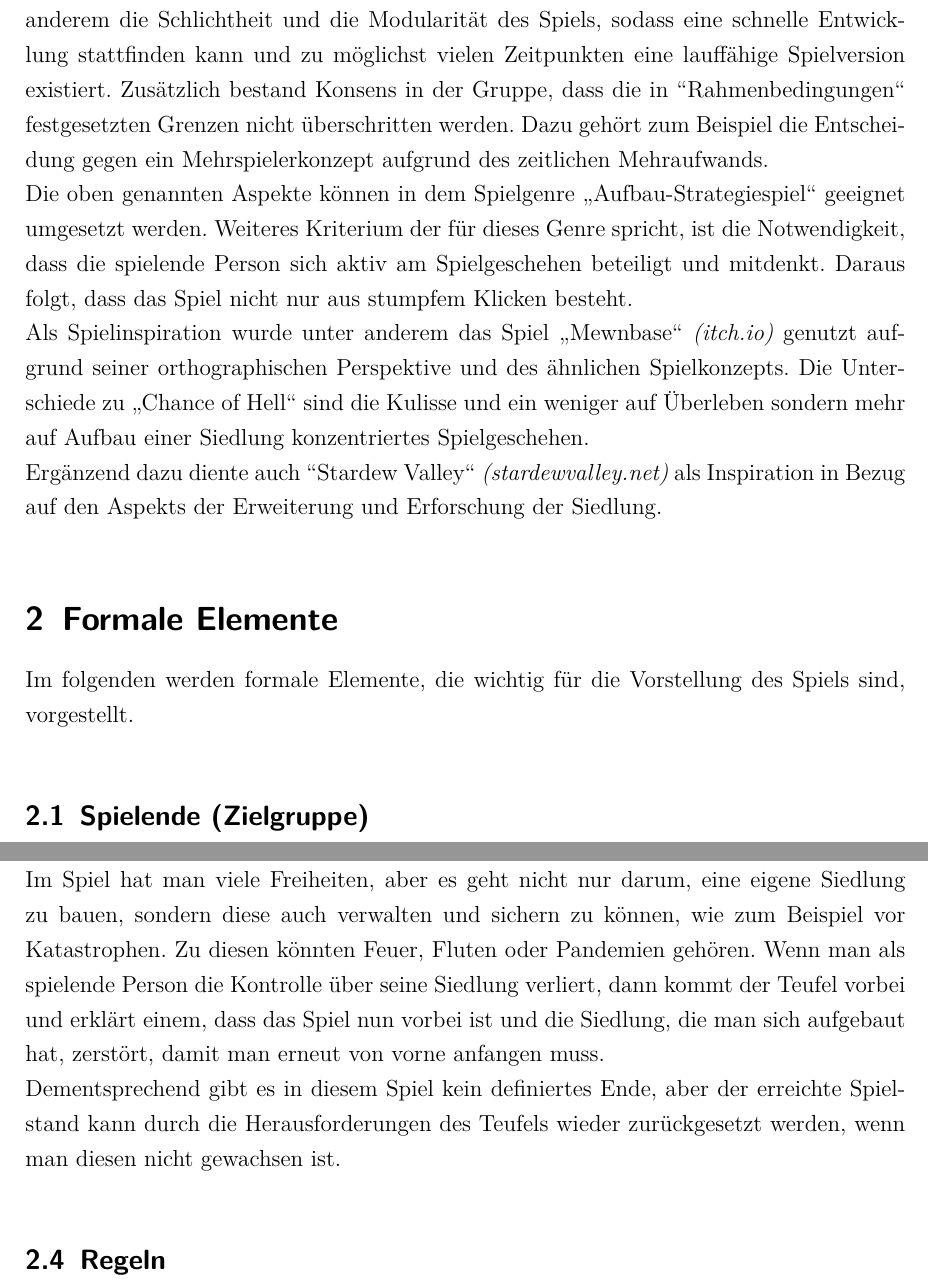
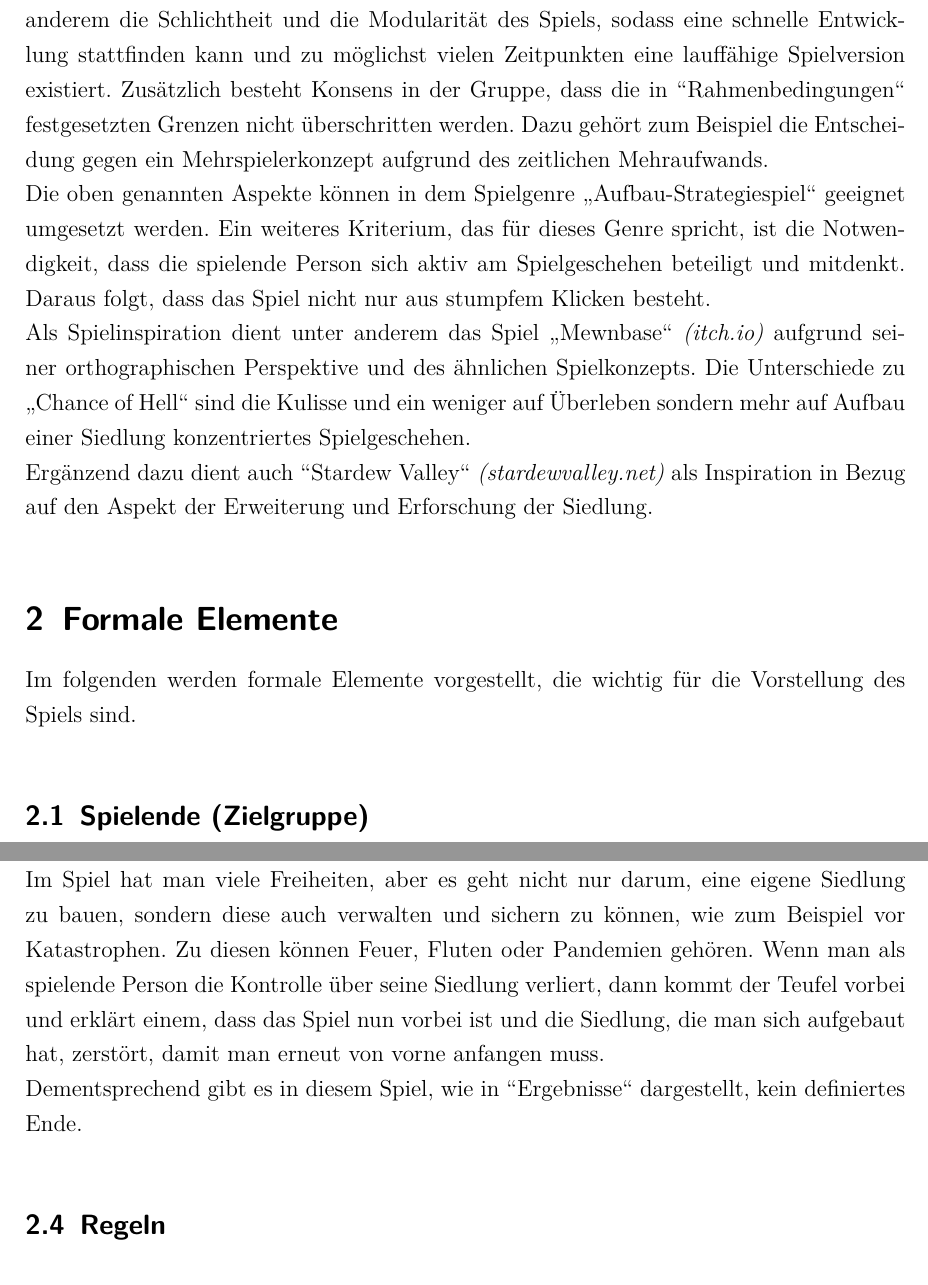
Before and after one commit to a-schallenberg/game-dev, a LaTeX document (Documents/LaTeX/GDD/game_design_document.tex): two parts of pages 3 and 6 of 11, joined at a grey line, cut so that both start at the same text. Compiled offline with pdfLaTeX.

Commit message:
Fixed grammar mistakes throughout GDD

```diff
--- a/Documents/LaTeX/GDD/game_design_document.tex
+++ b/Documents/LaTeX/GDD/game_design_document.tex
@@ -76,15 +76,15 @@
 
 %Spielinspiration: Mewnbase, Stardew Valley, Minecraft Mine Colonies
 
-Die ersten Überlegungen im Rahmen der Ideenfindung bezogen sich auf den Aufwand der Entwicklung und Umsetzung. Wichtige Aspekte, die hierbei beachtet wurden, waren unter anderem die Schlichtheit und die Modularität des Spiels, sodass eine schnelle Entwicklung stattfinden kann und zu möglichst vielen Zeitpunkten eine lauffähige Spielversion existiert. Zusätzlich bestand Konsens in der Gruppe, dass die in \hyperref[sec:Rahmenbedingungen]{"'Rahmenbedingungen"'} festgesetzten Grenzen nicht überschritten werden. Dazu gehört zum Beispiel die Entscheidung gegen ein Mehrspielerkonzept aufgrund des zeitlichen Mehraufwands.\\
-Die oben genannten Aspekte können in dem Spielgenre "`Aufbau-Strategiespiel"' geeignet umgesetzt werden. Weiteres Kriterium der für dieses Genre spricht, ist die Notwendigkeit, dass die spielende Person sich aktiv am Spielgeschehen beteiligt und mitdenkt. Daraus folgt, dass das Spiel nicht nur aus stumpfem Klicken besteht.\\
-Als Spielinspiration wurde unter anderem das Spiel "`Mewnbase"' \hyperref{https://cairn4.itch.io/mewnbase}{}{}{\textit{(itch.io)}} genutzt aufgrund seiner orthographischen Perspektive und des ähnlichen Spielkonzepts. Die Unterschiede zu "`Chance of Hell"' sind die Kulisse und ein weniger auf Überleben sondern mehr auf Aufbau einer Siedlung konzentriertes Spielgeschehen.\\
-Ergänzend dazu diente auch "'Stardew Valley"' \hyperref{https://www.stardewvalley.net/}{}{}{\textit{(stardewvalley.net)}} als Inspiration in Bezug auf den Aspekts der Erweiterung und Erforschung der Siedlung.
+Die ersten Überlegungen im Rahmen der Ideenfindung bezogen sich auf den Aufwand der Entwicklung und Umsetzung. Wichtige Aspekte, die hierbei beachtet wurden, waren unter anderem die Schlichtheit und die Modularität des Spiels, sodass eine schnelle Entwicklung stattfinden kann und zu möglichst vielen Zeitpunkten eine lauffähige Spielversion existiert. Zusätzlich besteht Konsens in der Gruppe, dass die in \hyperref[sec:Rahmenbedingungen]{"'Rahmenbedingungen"'} festgesetzten Grenzen nicht überschritten werden. Dazu gehört zum Beispiel die Entscheidung gegen ein Mehrspielerkonzept aufgrund des zeitlichen Mehraufwands.\\
+Die oben genannten Aspekte können in dem Spielgenre "`Aufbau-Strategiespiel"' geeignet umgesetzt werden. Ein weiteres Kriterium, das für dieses Genre spricht, ist die Notwendigkeit, dass die spielende Person sich aktiv am Spielgeschehen beteiligt und mitdenkt. Daraus folgt, dass das Spiel nicht nur aus stumpfem Klicken besteht.\\
+Als Spielinspiration dient unter anderem das Spiel "`Mewnbase"' \hyperref{https://cairn4.itch.io/mewnbase}{}{}{\textit{(itch.io)}}  aufgrund seiner orthographischen Perspektive und des ähnlichen Spielkonzepts. Die Unterschiede zu "`Chance of Hell"' sind die Kulisse und ein weniger auf Überleben sondern mehr auf Aufbau einer Siedlung konzentriertes Spielgeschehen.\\
+Ergänzend dazu dient auch "'Stardew Valley"' \hyperref{https://www.stardewvalley.net/}{}{}{\textit{(stardewvalley.net)}} als Inspiration in Bezug auf den Aspekt der Erweiterung und Erforschung der Siedlung.
 
 
 \sectionspace
 \section{Formale Elemente}\label{sec:Formale_Elemente}
-Im folgenden werden formale Elemente, die wichtig für die Vorstellung des Spiels sind, vorgestellt.
+Im folgenden werden formale Elemente vorgestellt, die wichtig für die Vorstellung des Spiels sind.
 
 \sectionspace
 \subsection{Spielende (Zielgruppe)}\label{sec:Spieler}
@@ -114,12 +114,12 @@ Nach dem man als Avatar aufgewacht ist, hat man als spielende Person die Möglic
 Am Anfang des Spiels hat man als spielende Person noch viel selbst zu erledigen, wie zum Beispiel das Ansammeln von Ressourcen oder das Bauen von Gebäuden. Jedoch lassen sich viele Prozesse im Verlaufe des Spiels durch verschiedene Hilfsfaktoren automatisieren. Darunter zählt zum Beispiel eine Holzfällerhütte. In ihr werden Holzfäller leben, die einen dabei unterstützen, Holz zu sammeln. \\
 Die Holzfäller sind Siedler, die vorher in die Siedlung aufgenommen werden müssen. Wie sich herausstellt, handelt es sich hierbei auch um Überlebende des Vulkanausbruchs. Es gibt auch Feuerwehrleute, die einem dann bei Löschung eines Brandes helfen. Darüber hinaus befindet sich in der Siedlung ein Lagerhaus, welches eine weit größere Kapazität hat, als das Inventar der spielenden Person, wodurch man seine Ressourcen besser lagern kann. \\
 Im Verlauf des Spiels kommen immer mehr neue Bewohner dazu, die einem dann bei den verschiedenen Quests, die einem der Teufel ab und zu stellt, helfen sollen. Dadurch erweitert man seine Siedlung und man hat die Möglichkeit, mit mehr Bewohnern auch mehr Gebäude zu platzieren. \\
-Im Spiel hat man viele Freiheiten, aber es geht nicht nur darum, eine eigene Siedlung zu bauen, sondern diese auch verwalten und sichern zu können, wie zum Beispiel vor Katastrophen. Zu diesen könnten Feuer, Fluten oder Pandemien gehören. Wenn man als spielende Person die Kontrolle über seine Siedlung verliert, dann kommt der Teufel vorbei und erklärt einem, dass das Spiel nun vorbei ist und die Siedlung, die man sich aufgebaut hat, zerstört, damit man erneut von vorne anfangen muss. \\
-Dementsprechend gibt es in diesem Spiel kein definiertes Ende, aber der erreichte Spielstand kann durch die Herausforderungen des Teufels wieder zurückgesetzt werden, wenn man diesen nicht gewachsen ist. % TODO vgl. Ergebnisse
+Im Spiel hat man viele Freiheiten, aber es geht nicht nur darum, eine eigene Siedlung zu bauen, sondern diese auch verwalten und sichern zu können, wie zum Beispiel vor Katastrophen. Zu diesen können Feuer, Fluten oder Pandemien gehören. Wenn man als spielende Person die Kontrolle über seine Siedlung verliert, dann kommt der Teufel vorbei und erklärt einem, dass das Spiel nun vorbei ist und die Siedlung, die man sich aufgebaut hat, zerstört, damit man erneut von vorne anfangen muss. \\
+Dementsprechend gibt es in diesem Spiel, wie in \hyperref[sec:Ergebnisse]{"'Ergebnisse"'} dargestellt, kein definiertes Ende. % TODO vgl. Ergebnisse
 
 
 \sectionspace
-\subsection{Regeln}
+\subsection{Regeln}\label{sec:Regeln}
 Der spielenden Person ist es möglich, den Avatar in einem begrenzten Gebiet frei umherzubewegen. In diesem Gebiet ist es ihr möglich, Gebäude zu platzieren, die jeweils einen speziellen Nutzen haben oder einfach nur dekorativ sind. Das einzige Gebäude, welches von Anfang an freigeschaltet ist, ist der Workshop. Dieser dient einerseits dazu, einen Überblick über die baubaren Gebäude zu bieten und anderseits das Freischalten von neuen Gebäuden zu ermöglichen. \\
 Das Platzieren der Gebäude erfolgt nicht direkt. Vielmehr stellt die spielende Person ein Grundgerüst im Workshop her, was dann vor dem Avatar in der Spielwelt platziert wird. Das einzige Gebäude, was direkt platziert werden kann, ist der Workshop selbst, da er mit genügend Ressourcen im Inventar des Avatars hergestellt werden kann.
 Ist im Fortschrittsbaum des Workshops eine bestimmte Stufe erreicht worden, so wird es möglich sein, eine Verbesserung des Workshops zu einem Forschungslabor freizuschalten, die wiederum das Erforschen von fortgeschritteneren Gebäuden erlaubt. \\
```
Also changed, not shown: Documents/LaTeX/GDD/game_design_document.pdf, Documents/LaTeX/GDD/game_design_document.tex (29 more changed lines).
